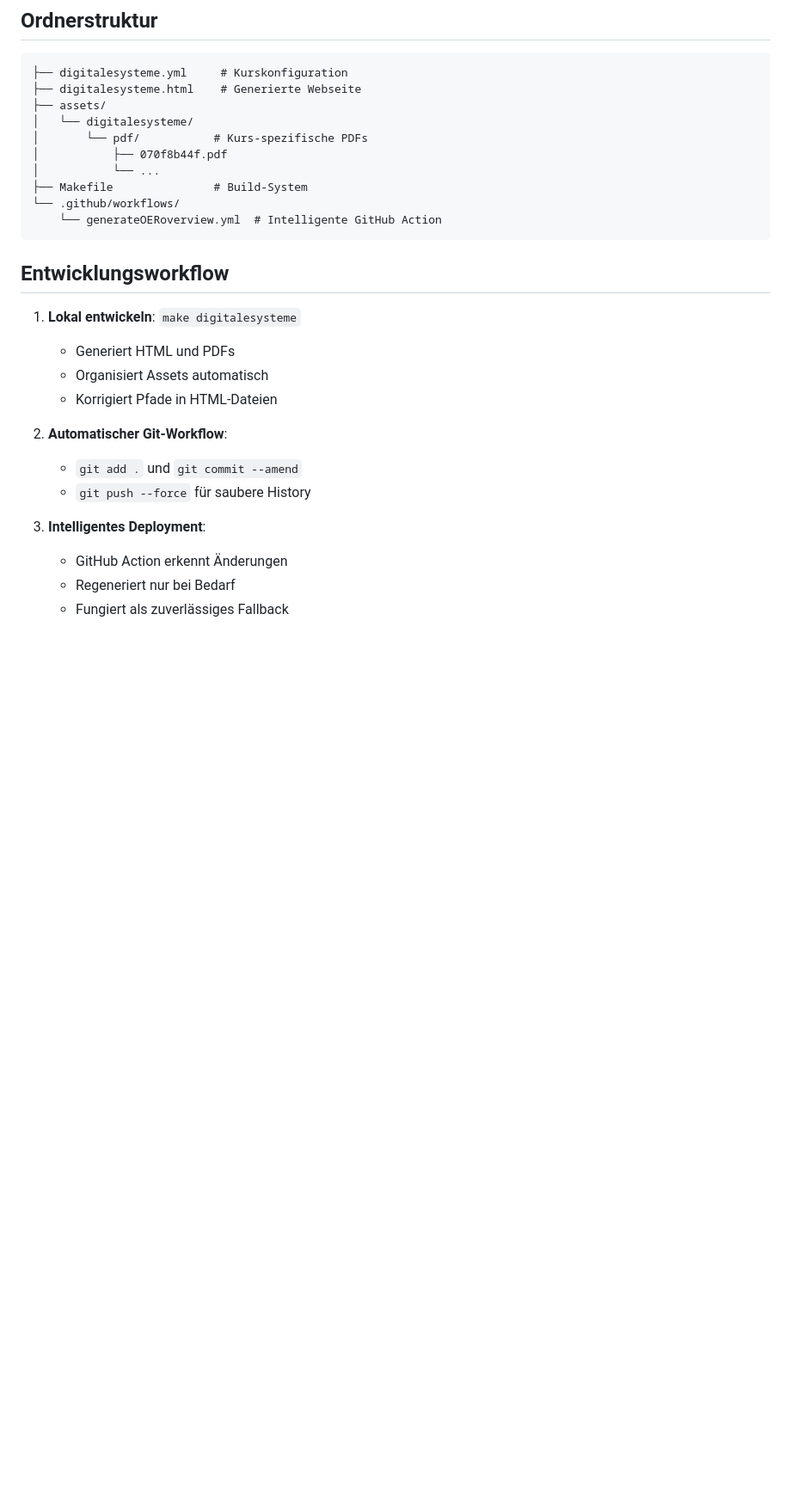
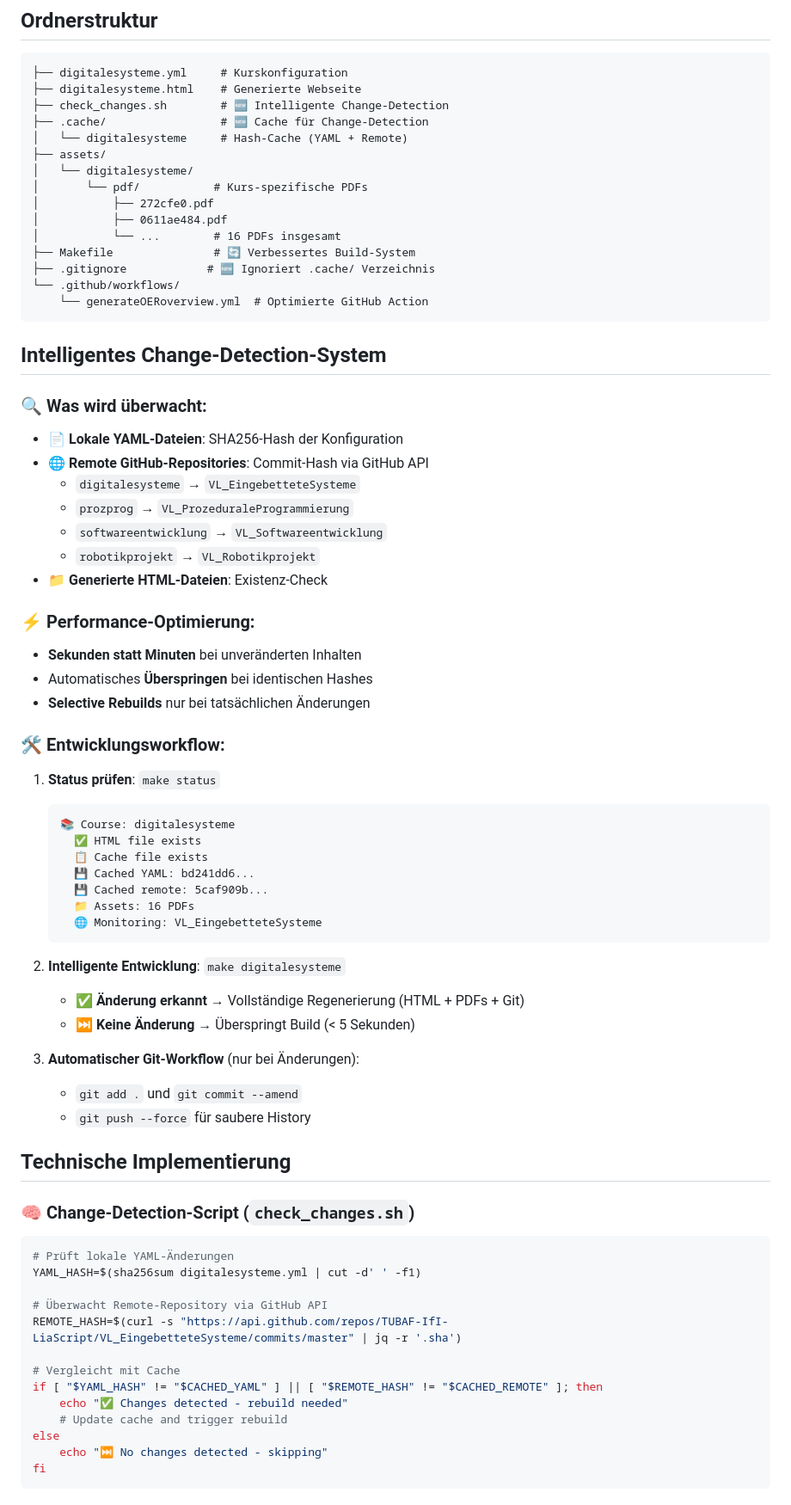
Before and after one commit to TUBAF-IfI-LiaScript/TUBAF-IfI-LiaScript.github.io, a Markdown page: README.md, the part around one of its changes. Shown at 86% size. Drawn GitHub-style; blank space fills up the shorter version.

````diff
--- a/README.md
+++ b/README.md
@@ -92,28 +107,74 @@ SCORM_SCORE = 80
 ```
 ├── digitalesysteme.yml     # Kurskonfiguration
 ├── digitalesysteme.html    # Generierte Webseite
+├── check_changes.sh        # 🆕 Intelligente Change-Detection
+├── .cache/                 # 🆕 Cache für Change-Detection
+│   └── digitalesysteme     # Hash-Cache (YAML + Remote)
 ├── assets/
 │   └── digitalesysteme/
 │       └── pdf/           # Kurs-spezifische PDFs
-│           ├── 070f8b44f.pdf
-│           └── ...
-├── Makefile               # Build-System
+│           ├── 272cfe0.pdf
+│           ├── 0611ae484.pdf
+│           └── ...        # 16 PDFs insgesamt
+├── Makefile               # 🔄 Verbessertes Build-System
+├── .gitignore            # 🆕 Ignoriert .cache/ Verzeichnis
 └── .github/workflows/
-    └── generateOERoverview.yml  # Intelligente GitHub Action
+    └── generateOERoverview.yml  # Optimierte GitHub Action
 ```
 
-## Entwicklungsworkflow
+## Intelligentes Change-Detection-System
 
-1. **Lokal entwickeln**: `make digitalesysteme`
-   - Generiert HTML und PDFs
-   - Organisiert Assets automatisch
-   - Korrigiert Pfade in HTML-Dateien
+### 🔍 **Was wird überwacht:**
+- **📄 Lokale YAML-Dateien**: SHA256-Hash der Konfiguration
+- **🌐 Remote GitHub-Repositories**: Commit-Hash via GitHub API
+  - `digitalesysteme` → `VL_EingebetteteSysteme`
+  - `prozprog` → `VL_ProzeduraleProgrammierung`
+  - `softwareentwicklung` → `VL_Softwareentwicklung`
+  - `robotikprojekt` → `VL_Robotikprojekt`
+- **📁 Generierte HTML-Dateien**: Existenz-Check
 
-2. **Automatischer Git-Workflow**:
+### ⚡ **Performance-Optimierung:**
+- **Sekunden statt Minuten** bei unveränderten Inhalten
+- Automatisches **Überspringen** bei identischen Hashes
+- **Selective Rebuilds** nur bei tatsächlichen Änderungen
+
+### 🛠️ **Entwicklungsworkflow:**
+
+1. **Status prüfen**: `make status`
+   ```
+   📚 Course: digitalesysteme
+     ✅ HTML file exists
+     📋 Cache file exists
+     💾 Cached YAML: bd241dd6...
+     💾 Cached remote: 5caf909b...
+     📁 Assets: 16 PDFs
+     🌐 Monitoring: VL_EingebetteteSysteme
+   ```
+
+2. **Intelligente Entwicklung**: `make digitalesysteme`
+   - ✅ **Änderung erkannt** → Vollständige Regenerierung (HTML + PDFs + Git)
+   - ⏭️ **Keine Änderung** → Überspringt Build (< 5 Sekunden)
+
+3. **Automatischer Git-Workflow** (nur bei Änderungen):
    - `git add .` und `git commit --amend`
    - `git push --force` für saubere History
 
-3. **Intelligentes Deployment**:
-   - GitHub Action erkennt Änderungen
-   - Regeneriert nur bei Bedarf
-   - Fungiert als zuverlässiges Fallback
+## Technische Implementierung
+
+### 🧠 **Change-Detection-Script** (`check_changes.sh`)
+```bash
+# Prüft lokale YAML-Änderungen
+YAML_HASH=$(sha256sum digitalesysteme.yml | cut -d' ' -f1)
+
+# Überwacht Remote-Repository via GitHub API
+REMOTE_HASH=$(curl -s "https://api.github.com/repos/TUBAF-IfI-LiaScript/VL_EingebetteteSysteme/commits/master" | jq -r '.sha')
+
+# Vergleicht mit Cache
+if [ "$YAML_HASH" != "$CACHED_YAML" ] || [ "$REMOTE_HASH" != "$CACHED_REMOTE" ]; then
+    echo "✅ Changes detected - rebuild needed"
+    # Update cache and trigger rebuild
+else
+    echo "⏭️ No changes detected - skipping"
+fi
+```
+
````
Also changed, not shown: other parts of README.md (+77 -23 lines).
